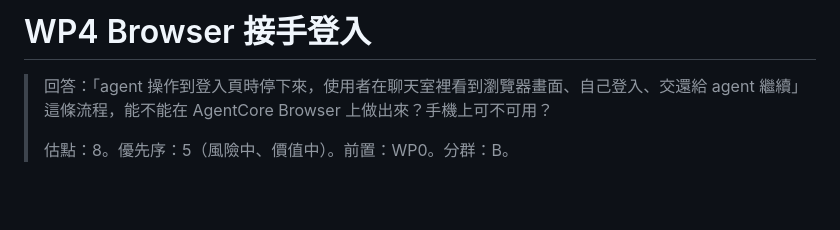
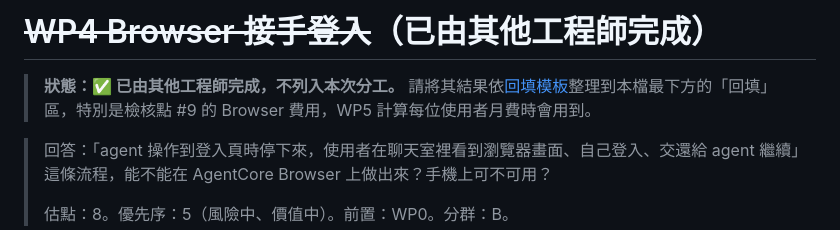
Before and after one commit to VagrantPi/AagentCore-Research, a Markdown page: 91-work-packages/WP4-browser-takeover.md, the part around the change. Rendered like a GitHub page; blank space fills up the shorter version.

```diff
--- a/91-work-packages/WP4-browser-takeover.md
+++ b/91-work-packages/WP4-browser-takeover.md
@@ -1,4 +1,6 @@
-# WP4 Browser 接手登入
+# ~~WP4 Browser 接手登入~~（已由其他工程師完成）
+
+> **狀態：✅ 已由其他工程師完成，不列入本次分工。** 請將其結果依[回填模板](_template.md)整理到本檔最下方的「回填」區，特別是檢核點 #9 的 Browser 費用，WP5 計算每位使用者月費時會用到。
 
 > 回答：「agent 操作到登入頁時停下來，使用者在聊天室裡看到瀏覽器畫面、自己登入、交還給 agent 繼續」這條流程，能不能在 AgentCore Browser 上做出來？手機上可不可用？
 >
```
Also changed, not shown: 91-work-packages/README.md (+8 -8 lines).
